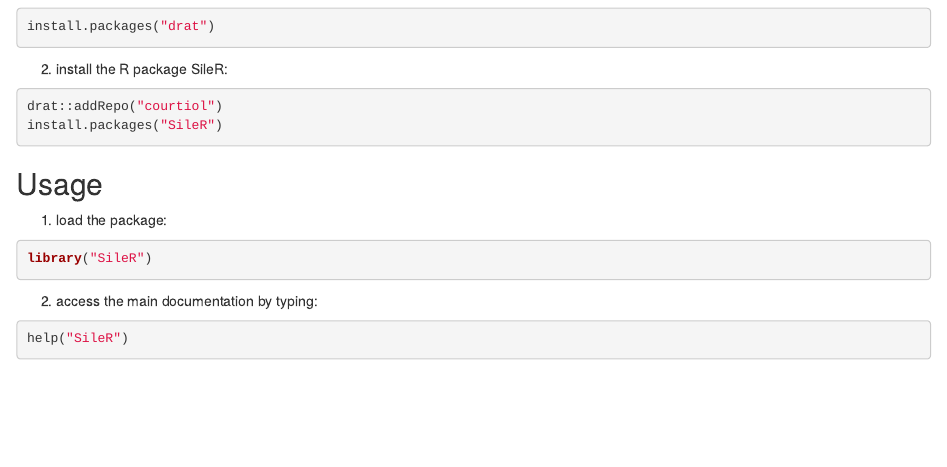
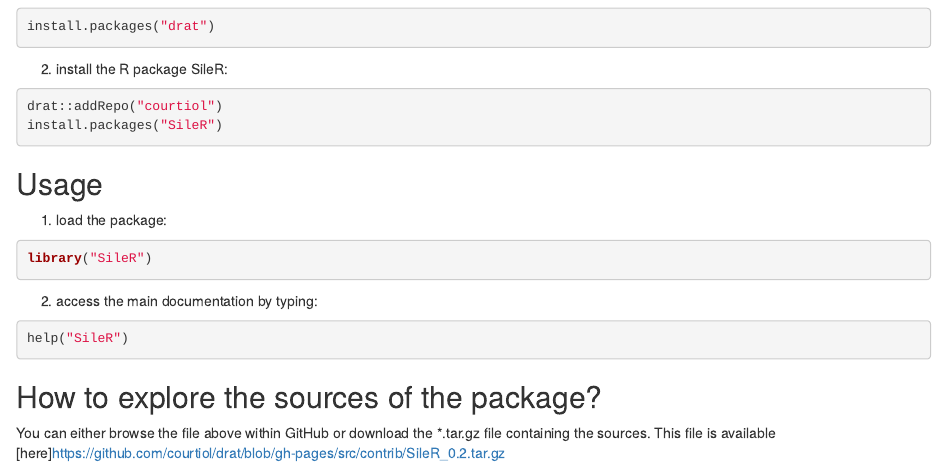
Before and after one commit to courtiol/SileR, an R Markdown document (readme.Rmd): the page in a window 1100 px wide, from 340 px down. Rendered offline with R 4.5, knitr and Pandoc, with nearby package versions.

Commit message:
add link to tar.gz

````diff
--- a/readme.Rmd
+++ b/readme.Rmd
@@ -45,3 +45,8 @@ library("SileR")
 ```{r, eval = FALSE}
 help("SileR")
 ```
+
+## How to explore the sources of the package?
+
+You can either browse the file above within GitHub or download the *.tar.gz file containing the sources.
+This file is available [here]https://github.com/courtiol/drat/blob/gh-pages/src/contrib/SileR_0.2.tar.gz
````
